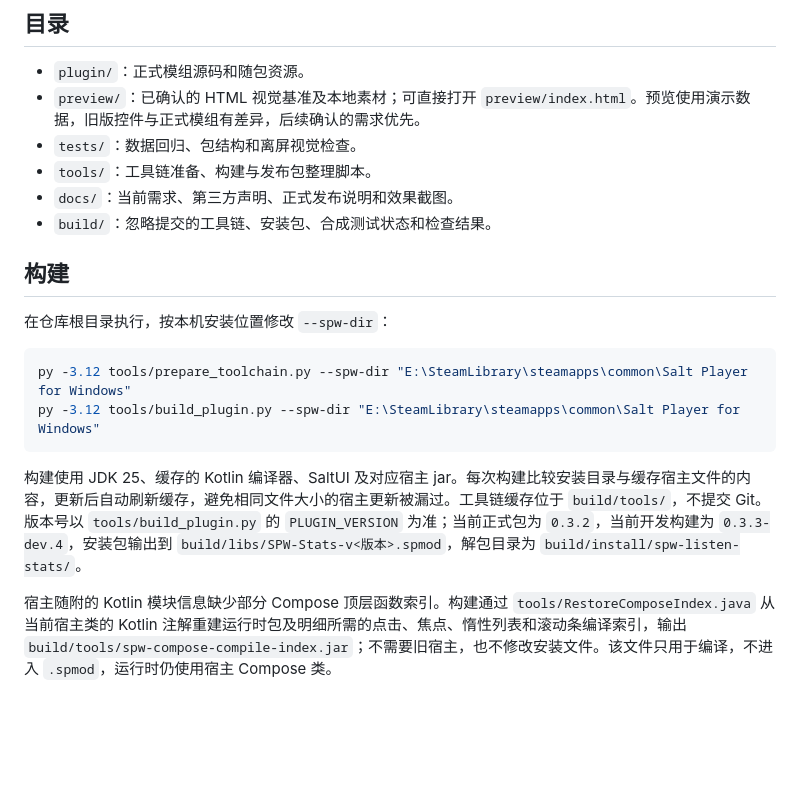
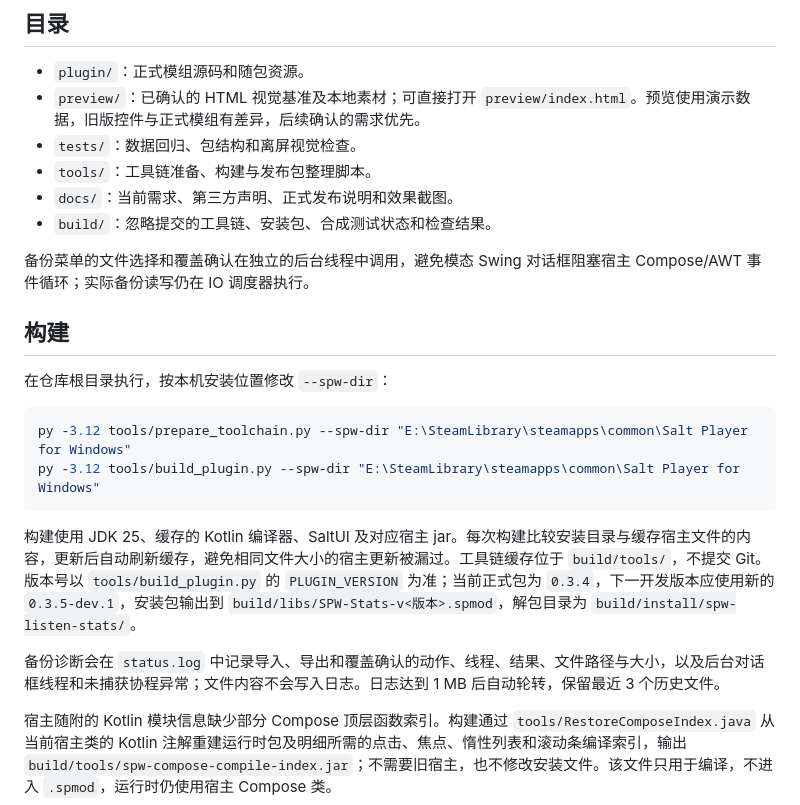
Before and after one commit to Jethuit/SPW-Listen-Stats, a Markdown page: plugin/README.md, the part around the change. GitHub-like rendering; blank space fills up the shorter version.

Commit message:
Prepare v0.3.4: update plugin/README.md

````diff
--- a/plugin/README.md
+++ b/plugin/README.md
@@ -11,6 +11,8 @@ Kotlin / Compose / Salt UI 实现，当前正式源码版本为 v0.3.2，基于
 - `docs/`：当前需求、第三方声明、正式发布说明和效果截图。
 - `build/`：忽略提交的工具链、安装包、合成测试状态和检查结果。
 
+备份菜单的文件选择和覆盖确认在独立的后台线程中调用，避免模态 Swing 对话框阻塞宿主 Compose/AWT 事件循环；实际备份读写仍在 IO 调度器执行。
+
 ## 构建
 
 在仓库根目录执行，按本机安装位置修改 `--spw-dir`：
@@ -20,7 +22,9 @@ py -3.12 tools/prepare_toolchain.py --spw-dir "E:\SteamLibrary\steamapps\common\
 py -3.12 tools/build_plugin.py --spw-dir "E:\SteamLibrary\steamapps\common\Salt Player for Windows"
 ```
 
-构建使用 JDK 25、缓存的 Kotlin 编译器、SaltUI 及对应宿主 jar。每次构建比较安装目录与缓存宿主文件的内容，更新后自动刷新缓存，避免相同文件大小的宿主更新被漏过。工具链缓存位于 `build/tools/`，不提交 Git。版本号以 `tools/build_plugin.py` 的 `PLUGIN_VERSION` 为准；当前正式包为 `0.3.2`，当前开发构建为 `0.3.3-dev.4`，安装包输出到 `build/libs/SPW-Stats-v<版本>.spmod`，解包目录为 `build/install/spw-listen-stats/`。
+构建使用 JDK 25、缓存的 Kotlin 编译器、SaltUI 及对应宿主 jar。每次构建比较安装目录与缓存宿主文件的内容，更新后自动刷新缓存，避免相同文件大小的宿主更新被漏过。工具链缓存位于 `build/tools/`，不提交 Git。版本号以 `tools/build_plugin.py` 的 `PLUGIN_VERSION` 为准；当前正式包为 `0.3.4`，下一开发版本应使用新的 `0.3.5-dev.1`，安装包输出到 `build/libs/SPW-Stats-v<版本>.spmod`，解包目录为 `build/install/spw-listen-stats/`。
+
+备份诊断会在 `status.log` 中记录导入、导出和覆盖确认的动作、线程、结果、文件路径与大小，以及后台对话框线程和未捕获协程异常；文件内容不会写入日志。日志达到 1 MB 后自动轮转，保留最近 3 个历史文件。
 
 宿主随附的 Kotlin 模块信息缺少部分 Compose 顶层函数索引。构建通过 `tools/RestoreComposeIndex.java` 从当前宿主类的 Kotlin 注解重建运行时包及明细所需的点击、焦点、惰性列表和滚动条编译索引，输出 `build/tools/spw-compose-compile-index.jar`；不需要旧宿主，也不修改安装文件。该文件只用于编译，不进入 `.spmod`，运行时仍使用宿主 Compose 类。
 
````
